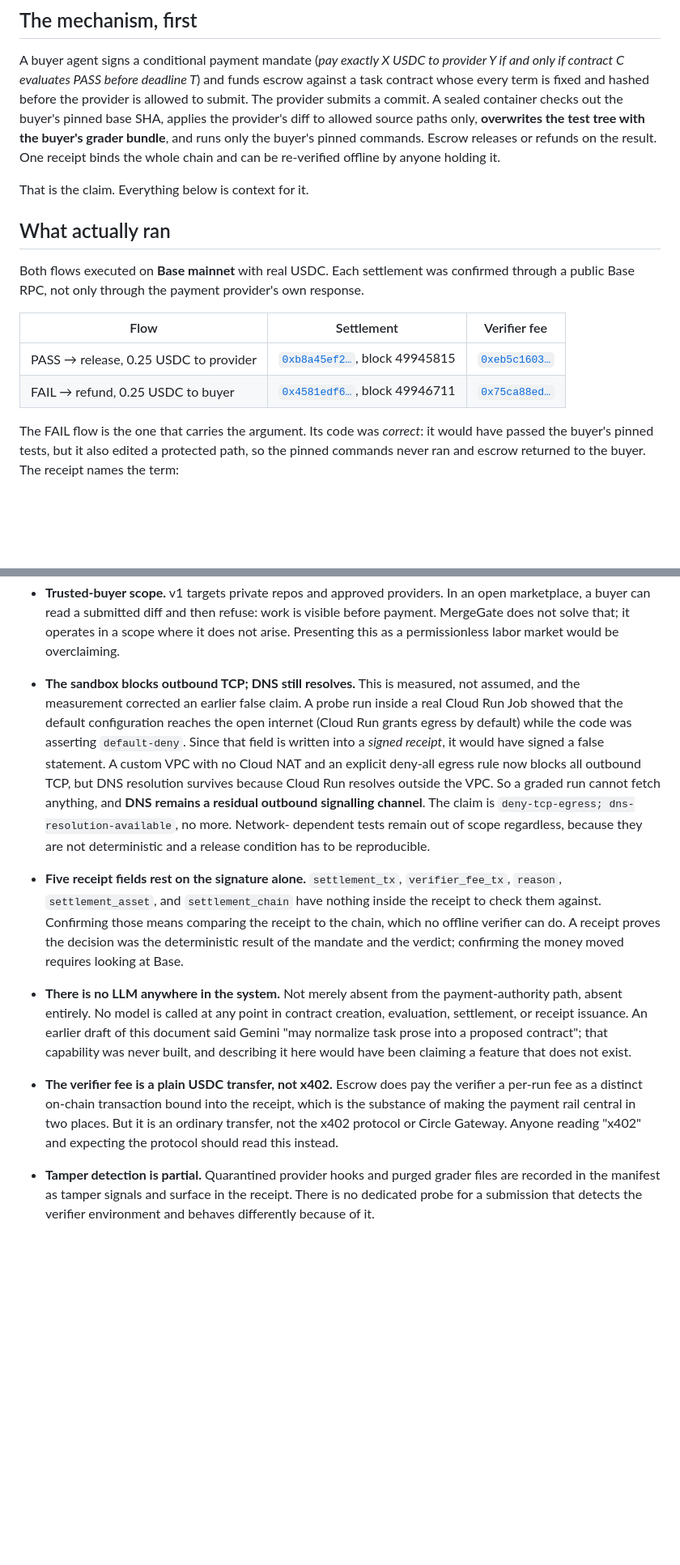
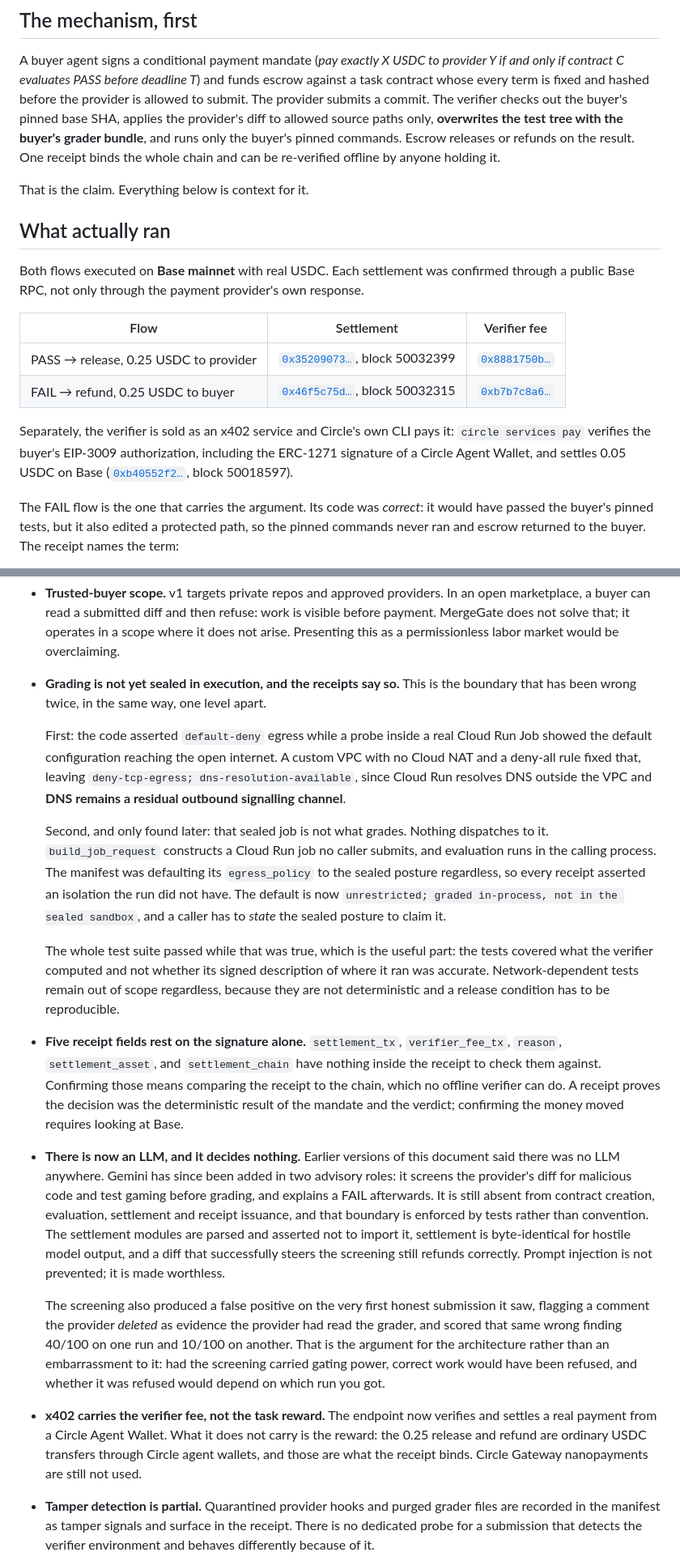
Before and after one commit to 4KInc/mergegate, a Markdown page: POSITIONING.md, 2 parts joined by grey strips. Shown at 81% size. Drawn GitHub-style; blank space fills up the shorter version.

Commit message:
Update POSITIONING, which had gone furthest out of date
Two of its honest boundaries had become dishonest.

It claimed there is no LLM anywhere in the system, which stopped being true when
Gemini was added. The replacement states where Gemini sits, that the boundary is
enforced by tests rather than convention, and leads with the false positive: the
screening flagged a comment the provider deleted as evidence the provider had
read the grader, and scored that same wrong finding 40/100 on one run and 10/100
on another. Presented as the argument for the architecture rather than an
embarrassment to it.

It also claimed the verifier fee is a plain transfer and not x402. x402 now
verifies and settles a real payment from a Circle Agent Wallet, so the boundary
narrows to what remains true: x402 carries the fee, not the reward.

The settlement table cited transactions two generations old. It now cites the
current pair plus the x402 payment, and every hash was confirmed on-chain.

The sandbox boundary is rewritten around the fact that it has been wrong twice
in the same way one level apart: first asserting default-deny egress that a
probe disproved, then asserting that sealed posture for runs that never entered
the sealed job. The mechanism paragraph no longer says a sealed container does
the grading.

The demo script's closing narration now mentions Gemini, which it did not,
despite this being a Gemini competition. It says where Gemini sits and why it
decides nothing, using the false positive as the reason.

Co-Authored-By: Claude Opus 5 (1M context) <noreply@anthropic.com>

```diff
--- a/POSITIONING.md
+++ b/POSITIONING.md
@@ -5,10 +5,10 @@
 A buyer agent signs a conditional payment mandate (*pay exactly X USDC to
 provider Y if and only if contract C evaluates PASS before deadline T*) and
 funds escrow against a task contract whose every term is fixed and hashed before
-the provider is allowed to submit. The provider submits a commit. A sealed
-container checks out the buyer's pinned base SHA, applies the provider's diff to
-allowed source paths only, **overwrites the test tree with the buyer's grader
-bundle**, and runs only the buyer's pinned commands. Escrow releases or refunds
+the provider is allowed to submit. The provider submits a commit. The verifier
+checks out the buyer's pinned base SHA, applies the provider's diff to allowed
+source paths only, **overwrites the test tree with the buyer's grader bundle**,
+and runs only the buyer's pinned commands. Escrow releases or refunds
 on the result. One receipt binds the whole chain and can be re-verified offline
 by anyone holding it.
 
@@ -22,8 +22,14 @@ response.
 
 | Flow | Settlement | Verifier fee |
 | --- | --- | --- |
-| PASS → release, 0.25 USDC to provider | [`0xb8a45ef2…`](https://basescan.org/tx/0xb8a45ef2bb14bff0ce99f5058b5a40be368424bc1e99f053993b84e9f12fe827), block 49945815 | [`0xeb5c1603…`](https://basescan.org/tx/0xeb5c16037349ad081168f3dcea99f912366013b45a754c39cce74b22714c0723) |
-| FAIL → refund, 0.25 USDC to buyer | [`0x4581edf6…`](https://basescan.org/tx/0x4581edf6e7ab61e0f776ce52655ad77e0d7c99e85fcd235f5a53013cce895b1e), block 49946711 | [`0x75ca88ed…`](https://basescan.org/tx/0x75ca88edadcf72225b0baddaf7c036449c9952f667b3242cac6df4c3bb928280) |
+| PASS → release, 0.25 USDC to provider | [`0x35209073…`](https://basescan.org/tx/0x3520907307e1aa5a1f23485be115f13951bdf6ac9da0e4a478444f19484ee24c), block 50032399 | [`0x8881750b…`](https://basescan.org/tx/0x8881750be74f7e699ce2cdc85bf1dd97439eb019c8fb23b24cae848f6031183b) |
+| FAIL → refund, 0.25 USDC to buyer | [`0x46f5c75d…`](https://basescan.org/tx/0x46f5c75dbe52697a024a19992544860b2ea53e14d2b06454524c0bcdb084bed2), block 50032315 | [`0xb7b7c8a6…`](https://basescan.org/tx/0xb7b7c8a65bfca2a69daead816b40f775ad042978f2b93363b3f6984562af684e) |
+
+Separately, the verifier is sold as an x402 service and Circle's own CLI pays
+it: `circle services pay` verifies the buyer's EIP-3009 authorization, including
+the ERC-1271 signature of a Circle Agent Wallet, and settles 0.05 USDC on Base
+([`0xb40552f2…`](https://basescan.org/tx/0xb40552f201885ff233a35c66c39114f651dc84b062aa7484ec2c974db59a86d7),
+block 50018597).
 
 The FAIL flow is the one that carries the argument. Its code was *correct*: it
 would have passed the buyer's pinned tests, but it also edited a protected
@@ -140,18 +150,28 @@ differently from how they would have been written in advance.
   scope where it does not arise. Presenting this as a permissionless labor
   market would be overclaiming.
 
-- **The sandbox blocks outbound TCP; DNS still resolves.** This is measured, not
-  assumed, and the measurement corrected an earlier false claim. A probe run
-  inside a real Cloud Run Job showed that the default configuration reaches the
-  open internet (Cloud Run grants egress by default) while the code was
-  asserting `default-deny`. Since that field is written into a *signed receipt*,
-  it would have signed a false statement. A custom VPC with no Cloud NAT and an
-  explicit deny-all egress rule now blocks all outbound TCP, but DNS resolution
-  survives because Cloud Run resolves outside the VPC. So a graded run cannot
-  fetch anything, and **DNS remains a residual outbound signalling channel**.
-  The claim is `deny-tcp-egress; dns-resolution-available`, no more. Network-
-  dependent tests remain out of scope regardless, because they are not
-  deterministic and a release condition has to be reproducible.
+- **Grading is not yet sealed in execution, and the receipts say so.** This is
+  the boundary that has been wrong twice, in the same way, one level apart.
+
+  First: the code asserted `default-deny` egress while a probe inside a real
+  Cloud Run Job showed the default configuration reaching the open internet. A
+  custom VPC with no Cloud NAT and a deny-all rule fixed that, leaving
+  `deny-tcp-egress; dns-resolution-available`, since Cloud Run resolves DNS
+  outside the VPC and **DNS remains a residual outbound signalling channel**.
+
+  Second, and only found later: that sealed job is not what grades. Nothing
+  dispatches to it. `build_job_request` constructs a Cloud Run job no caller
+  submits, and evaluation runs in the calling process. The manifest was
+  defaulting its `egress_policy` to the sealed posture regardless, so every
+  receipt asserted an isolation the run did not have. The default is now
+  `unrestricted; graded in-process, not in the sealed sandbox`, and a caller has
+  to *state* the sealed posture to claim it.
+
+  The whole test suite passed while that was true, which is the useful part: the
+  tests covered what the verifier computed and not whether its signed
+  description of where it ran was accurate. Network-dependent tests remain out
+  of scope regardless, because they are not deterministic and a release
+  condition has to be reproducible.
 
 - **Five receipt fields rest on the signature alone.** `settlement_tx`,
   `verifier_fee_tx`, `reason`, `settlement_asset`, and `settlement_chain` have
@@ -160,19 +180,29 @@ differently from how they would have been written in advance.
   receipt proves the decision was the deterministic result of the mandate and
   the verdict; confirming the money moved requires looking at Base.
 
-- **There is no LLM anywhere in the system.** Not merely absent from the
-  payment-authority path, absent entirely. No model is called at any point in
-  contract creation, evaluation, settlement, or receipt issuance. An earlier
-  draft of this document said Gemini "may normalize task prose into a proposed
-  contract"; that capability was never built, and describing it here would have
-  been claiming a feature that does not exist.
+- **There is now an LLM, and it decides nothing.** Earlier versions of this
+  document said there was no LLM anywhere. Gemini has since been added in two
+  advisory roles: it screens the provider's diff for malicious code and test
+  gaming before grading, and explains a FAIL afterwards. It is still absent from
+  contract creation, evaluation, settlement and receipt issuance, and that
+  boundary is enforced by tests rather than convention. The settlement modules
+  are parsed and asserted not to import it, settlement is byte-identical for
+  hostile model output, and a diff that successfully steers the screening still
+  refunds correctly. Prompt injection is not prevented; it is made worthless.
 
-- **The verifier fee is a plain USDC transfer, not x402.** Escrow does pay the
-  verifier a per-run fee as a distinct on-chain transaction bound into the
-  receipt, which is the substance of making the payment rail central in two
-  places. But it is an ordinary transfer, not the x402 protocol or Circle
-  Gateway. Anyone reading "x402" and expecting the protocol should read this
-  instead.
+  The screening also produced a false positive on the very first honest
+  submission it saw, flagging a comment the provider *deleted* as evidence the
+  provider had read the grader, and scored that same wrong finding 40/100 on one
+  run and 10/100 on another. That is the argument for the architecture rather
+  than an embarrassment to it: had the screening carried gating power, correct
+  work would have been refused, and whether it was refused would depend on which
+  run you got.
+
+- **x402 carries the verifier fee, not the task reward.** The endpoint now
+  verifies and settles a real payment from a Circle Agent Wallet. What it does
+  not carry is the reward: the 0.25 release and refund are ordinary USDC
+  transfers through Circle agent wallets, and those are what the receipt binds.
+  Circle Gateway nanopayments are still not used.
 
 - **Tamper detection is partial.** Quarantined provider hooks and purged grader
   files are recorded in the manifest as tamper signals and surface in the
```
Also changed, not shown: other parts of POSITIONING.md (+4 -0 lines), docs/DEMO_SCRIPT.md (+10 -7 lines).
